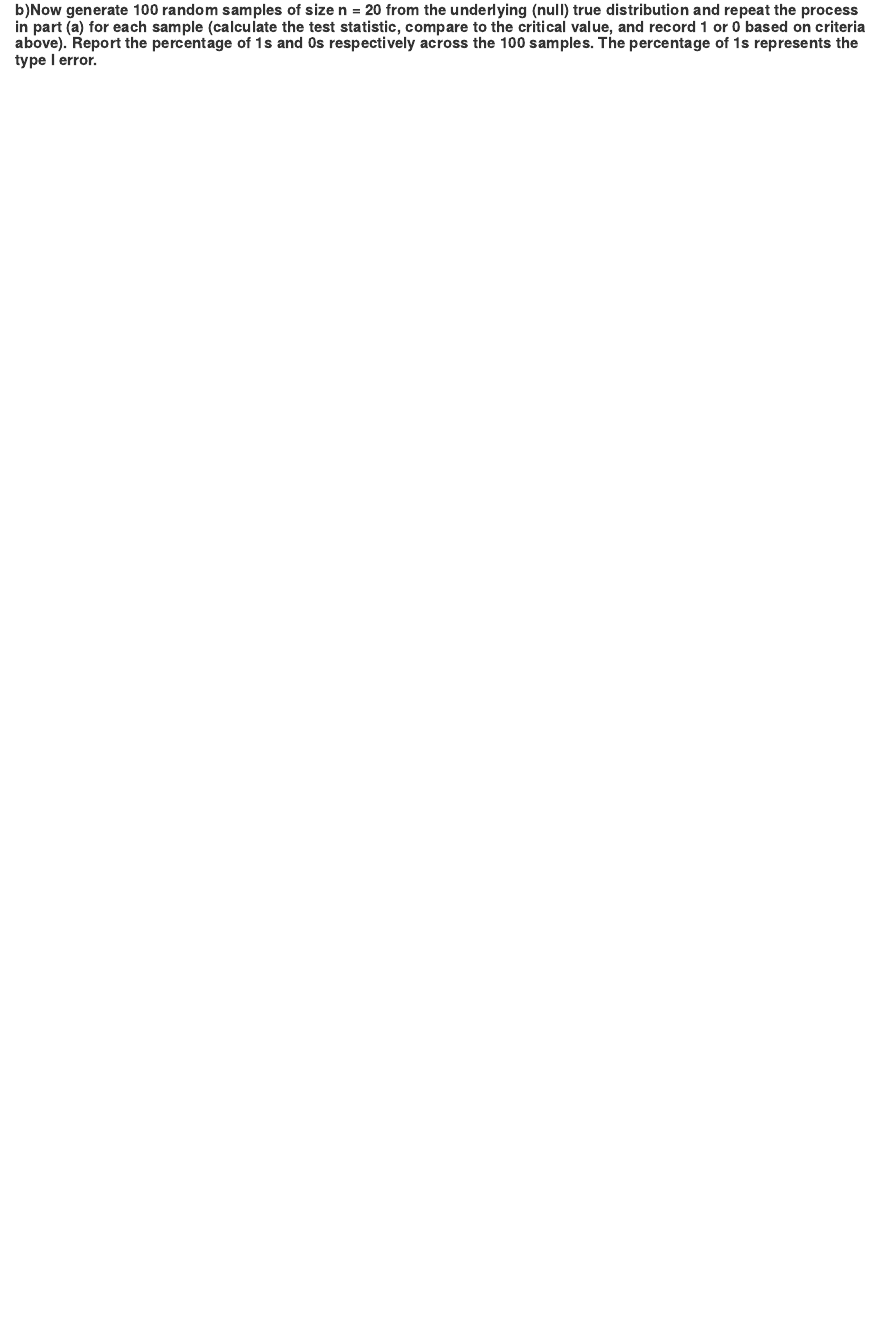
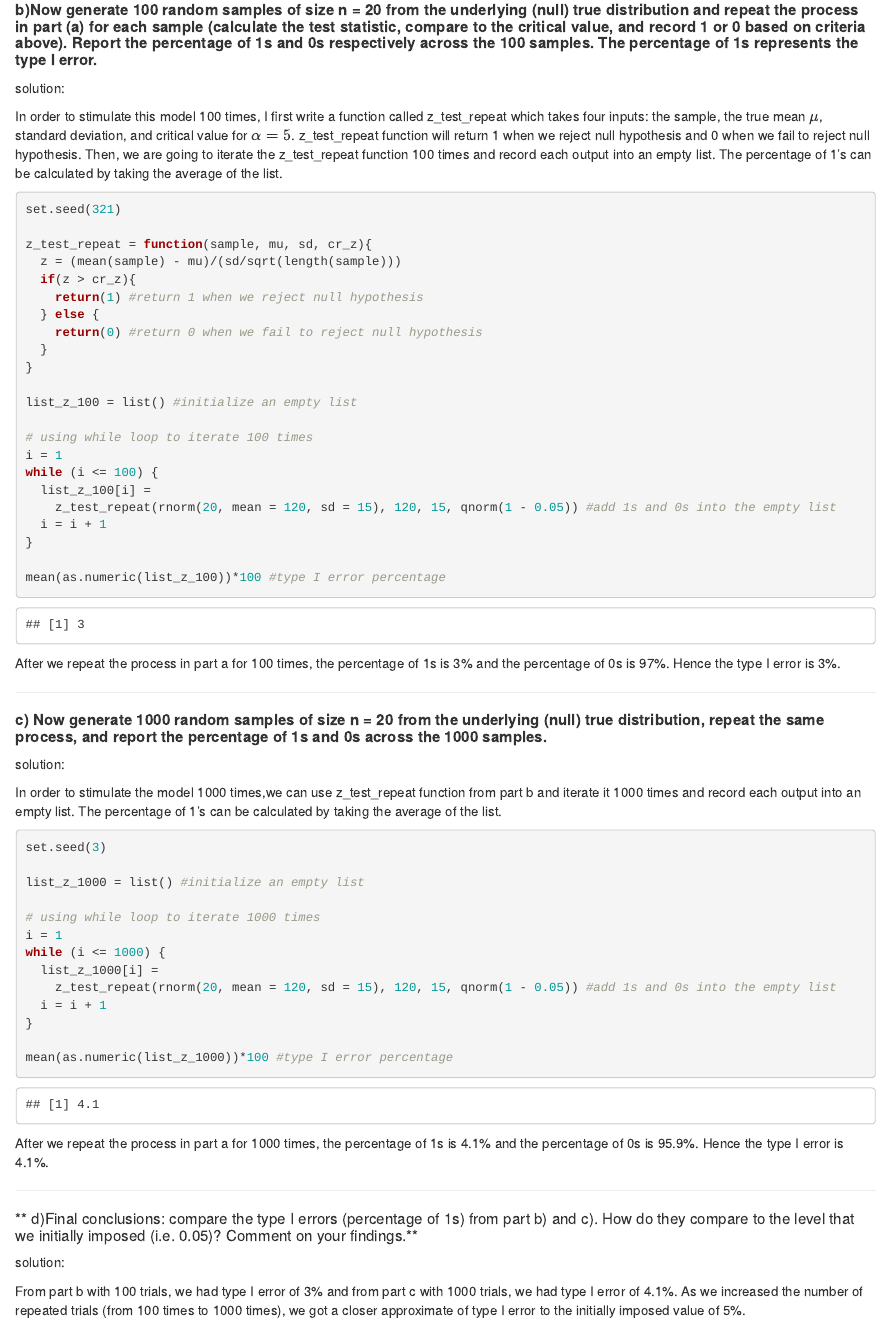
Before and after one commit to PangsiboShen/p8130_hw3_ps3194, an R Markdown document (p8130_hw3_ps3194.Rmd): the page in a window 1100 px wide, from 6440 px down. The pictures show the output file p8130_hw3_ps3194.html that the author committed with the source, opened offline.

Commit message:
completed the assignment

````diff
--- a/p8130_hw3_ps3194.Rmd
+++ b/p8130_hw3_ps3194.Rmd
@@ -258,0 +260,62 @@ In this case, z statistic (0.633) is less than the critical value (1.64) hence w
+solution:
+
+In order to stimulate this model 100 times, I first write a function called z_test_repeat which takes four inputs: the sample, the true mean $\mu$, standard deviation, and critical value for $\alpha = 5%$. z_test_repeat function will return 1 when we reject null hypothesis and 0 when we fail to reject null hypothesis. Then, we are going to iterate the z_test_repeat function 100 times and record each output into an empty list. The percentage of 1's can be calculated by taking the average of the list.
+
+```{r}
+set.seed(321)
+
+z_test_repeat = function(sample, mu, sd, cr_z){
+  z = (mean(sample) - mu)/(sd/sqrt(length(sample)))
+  if(z > cr_z){
+    return(1) #return 1 when we reject null hypothesis
+  } else {
+    return(0) #return 0 when we fail to reject null hypothesis
+  }
+}
+
+list_z_100 = list() #initialize an empty list
+
+# using while loop to iterate 100 times
+i = 1
+while (i <= 100) {
+  list_z_100[i] =
+    z_test_repeat(rnorm(20, mean = 120, sd = 15), 120, 15, qnorm(1 - 0.05)) #add 1s and 0s into the empty list
+  i = i + 1
+}
+
+mean(as.numeric(list_z_100))*100 #type I error percentage
+```
+After we repeat the process in part a for 100 times, the percentage of 1s is `r mean(as.numeric(list_z_100))*100`% and the percentage of 0s is `r (1-mean(as.numeric(list_z_100)))*100`%. Hence the type I error is `r mean(as.numeric(list_z_100))*100`%.
+
+-----------
+
+##### **c) Now generate 1000 random samples of size n = 20 from the underlying (null) true distribution, repeat the same process, and report the percentage of 1s and 0s across the 1000 samples.**
+
+solution:
+
+In order to stimulate the model 1000 times,we can use z_test_repeat function from part b and iterate it 1000 times and record each output into an empty list. The percentage of 1's can be calculated by taking the average of the list.
+
+```{r}
+set.seed(3)
+
+list_z_1000 = list() #initialize an empty list
+
+# using while loop to iterate 1000 times
+i = 1
+while (i <= 1000) {
+  list_z_1000[i] =
+    z_test_repeat(rnorm(20, mean = 120, sd = 15), 120, 15, qnorm(1 - 0.05)) #add 1s and 0s into the empty list
+  i = i + 1
+}
+
+mean(as.numeric(list_z_1000))*100 #type I error percentage
+```
+After we repeat the process in part a for 1000 times, the percentage of 1s is `r mean(as.numeric(list_z_1000))*100`% and the percentage of 0s is `r (1-mean(as.numeric(list_z_1000)))*100`%. Hence the type I error is `r mean(as.numeric(list_z_1000))*100`%.
+
+----------------------
+
+##### ** d)Final conclusions: compare the type I errors (percentage of 1s) from part b) and c). How do they compare to the level that we initially imposed (i.e. 0.05)? Comment on your findings.**
+
+solution:
+
+From part b with 100 trials, we had type I error of 3% and from part c with 1000 trials, we had type I error of 4.1%. As we increased the number of repeated trials (from 100 times to 1000 times), we got a closer approximate of type I error to the initially imposed value of 5%.
````
Also changed, not shown: p8130_hw3_ps3194.html, p8130_hw3_ps3194.Rmd (5 more changed lines).
